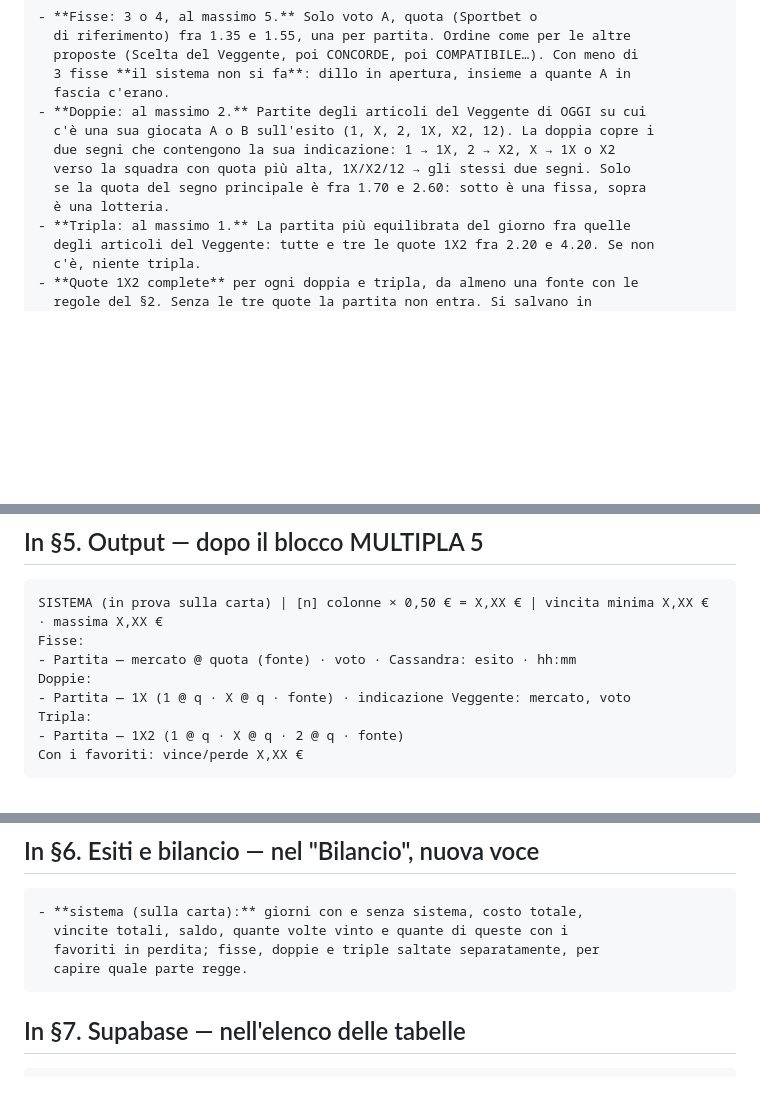
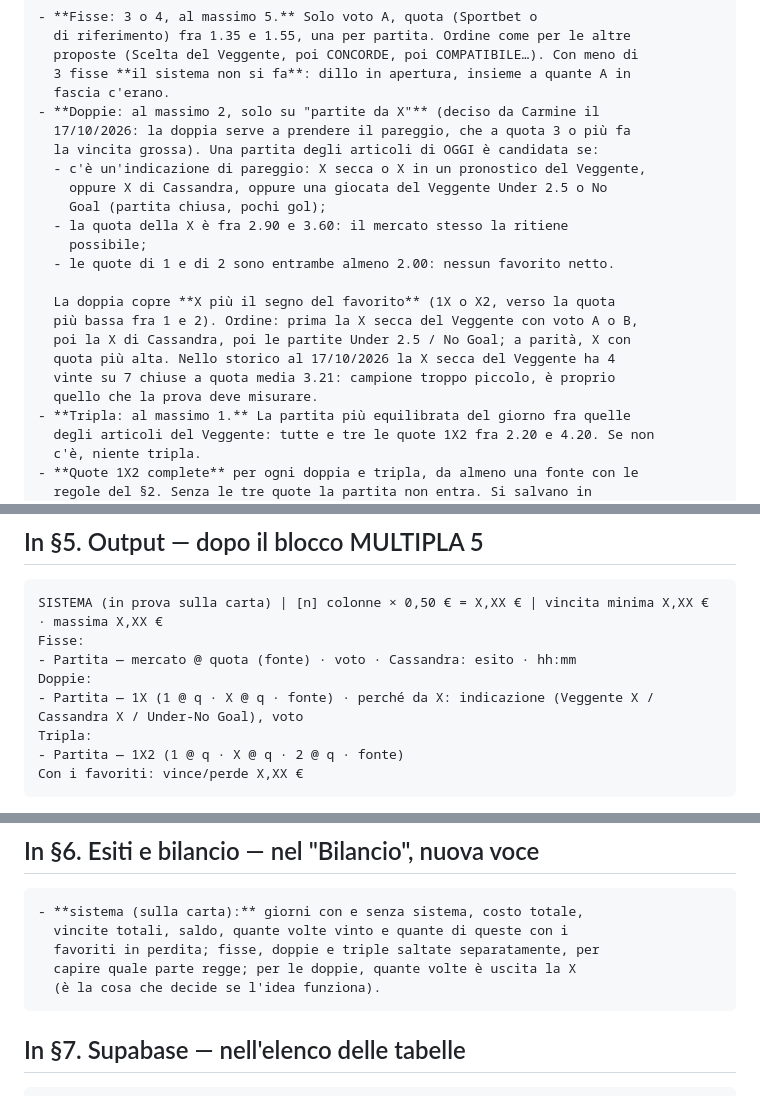
Before and after one commit to carminebirra80-debug/Bet-core, a Markdown page: docs/skill-veggente-sistema.md, 3 parts joined by grey strips. GitHub-like rendering; blank space fills up the shorter version.

Commit message:
Sistema: doppie solo su partite da X (X piu' il segno del favorito)
Co-Authored-By: Claude Opus 5.5 <noreply@anthropic.com>

````diff
--- a/docs/skill-veggente-sistema.md
+++ b/docs/skill-veggente-sistema.md
@@ -31,12 +31,22 @@ migliorano il rendimento atteso. Per questo le fisse sono le più selettive.
   proposte (Scelta del Veggente, poi CONCORDE, poi COMPATIBILE…). Con meno di
   3 fisse **il sistema non si fa**: dillo in apertura, insieme a quante A in
   fascia c'erano.
-- **Doppie: al massimo 2.** Partite degli articoli del Veggente di OGGI su cui
-  c'è una sua giocata A o B sull'esito (1, X, 2, 1X, X2, 12). La doppia copre i
-  due segni che contengono la sua indicazione: 1 → 1X, 2 → X2, X → 1X o X2
-  verso la squadra con quota più alta, 1X/X2/12 → gli stessi due segni. Solo
-  se la quota del segno principale è fra 1.70 e 2.60: sotto è una fissa, sopra
-  è una lotteria.
+- **Doppie: al massimo 2, solo su "partite da X"** (deciso da Carmine il
+  17/10/2026: la doppia serve a prendere il pareggio, che a quota 3 o più fa
+  la vincita grossa). Una partita degli articoli di OGGI è candidata se:
+  - c'è un'indicazione di pareggio: X secca o X in un pronostico del Veggente,
+    oppure X di Cassandra, oppure una giocata del Veggente Under 2.5 o No
+    Goal (partita chiusa, pochi gol);
+  - la quota della X è fra 2.90 e 3.60: il mercato stesso la ritiene
+    possibile;
+  - le quote di 1 e di 2 sono entrambe almeno 2.00: nessun favorito netto.
+
+  La doppia copre **X più il segno del favorito** (1X o X2, verso la quota
+  più bassa fra 1 e 2). Ordine: prima la X secca del Veggente con voto A o B,
+  poi la X di Cassandra, poi le partite Under 2.5 / No Goal; a parità, X con
+  quota più alta. Nello storico al 17/10/2026 la X secca del Veggente ha 4
+  vinte su 7 chiuse a quota media 3.21: campione troppo piccolo, è proprio
+  quello che la prova deve misurare.
 - **Tripla: al massimo 1.** La partita più equilibrata del giorno fra quelle
   degli articoli del Veggente: tutte e tre le quote 1X2 fra 2.20 e 4.20. Se non
   c'è, niente tripla.
@@ -62,7 +72,7 @@ SISTEMA (in prova sulla carta) | [n] colonne × 0,50 € = X,XX € | vincita mi
 Fisse:
 - Partita — mercato @ quota (fonte) · voto · Cassandra: esito · hh:mm
 Doppie:
-- Partita — 1X (1 @ q · X @ q · fonte) · indicazione Veggente: mercato, voto
+- Partita — 1X (1 @ q · X @ q · fonte) · perché da X: indicazione (Veggente X / Cassandra X / Under-No Goal), voto
 Tripla:
 - Partita — 1X2 (1 @ q · X @ q · 2 @ q · fonte)
 Con i favoriti: vince/perde X,XX €
@@ -87,7 +97,8 @@ calcolata come al §4 (0 se perso).
 - **sistema (sulla carta):** giorni con e senza sistema, costo totale,
   vincite totali, saldo, quante volte vinto e quante di queste con i
   favoriti in perdita; fisse, doppie e triple saltate separatamente, per
-  capire quale parte regge.
+  capire quale parte regge; per le doppie, quante volte è uscita la X
+  (è la cosa che decide se l'idea funziona).
 ```
 
 ## In §7. Supabase — nell'elenco delle tabelle
````
